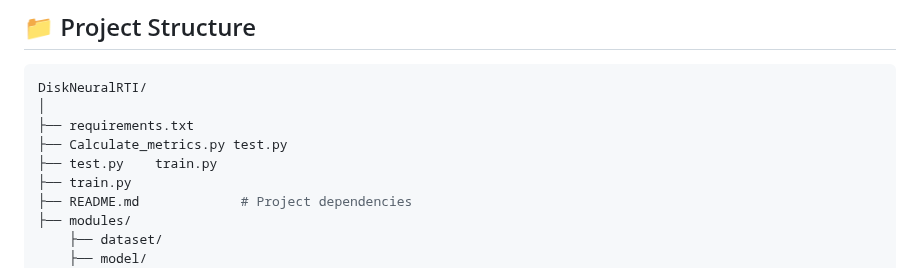
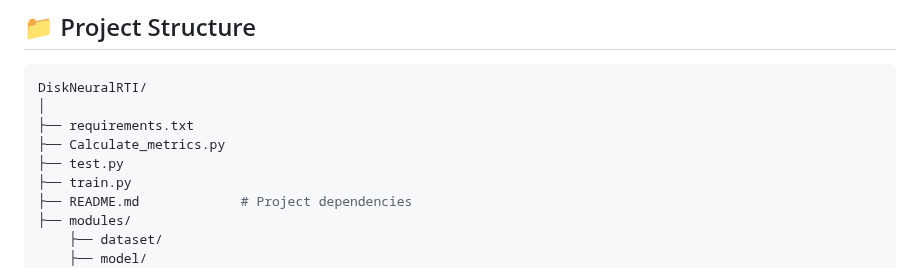
Before and after one commit to univr-GRAIL/Fast-and-accurate-neural-reflectance-transformation-imaging-through-knowledge-distillation, a Markdown page: README.md, the part around the change. Rendered like a GitHub page.

```diff
--- a/README.md
+++ b/README.md
@@ -103,8 +103,8 @@ python python calculate_metrics.py --parent_folder parent_folder
 DiskNeuralRTI/
 │
 ├── requirements.txt
-├── Calculate_metrics.py test.py
-├── test.py    train.py
+├── Calculate_metrics.py
+├── test.py
 ├── train.py
 ├── README.md             # Project dependencies
 ├── modules/
```
